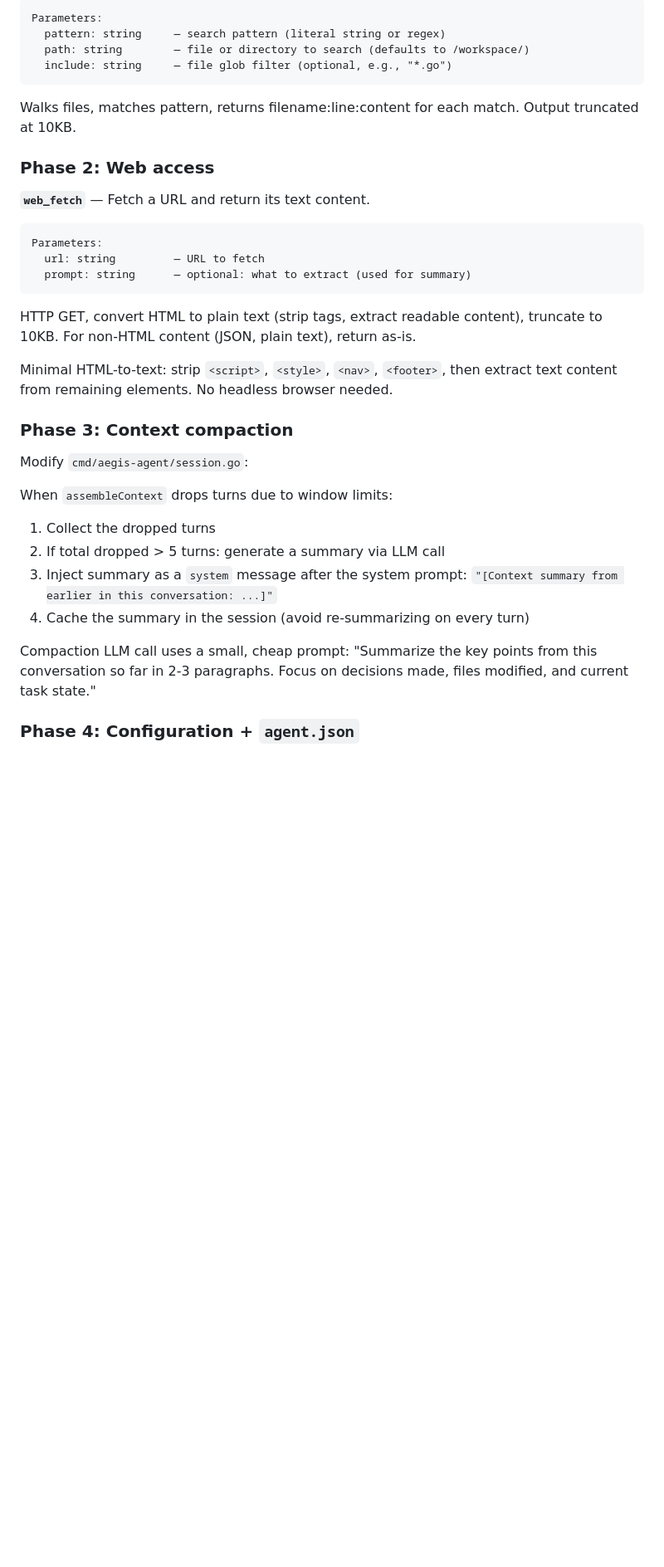
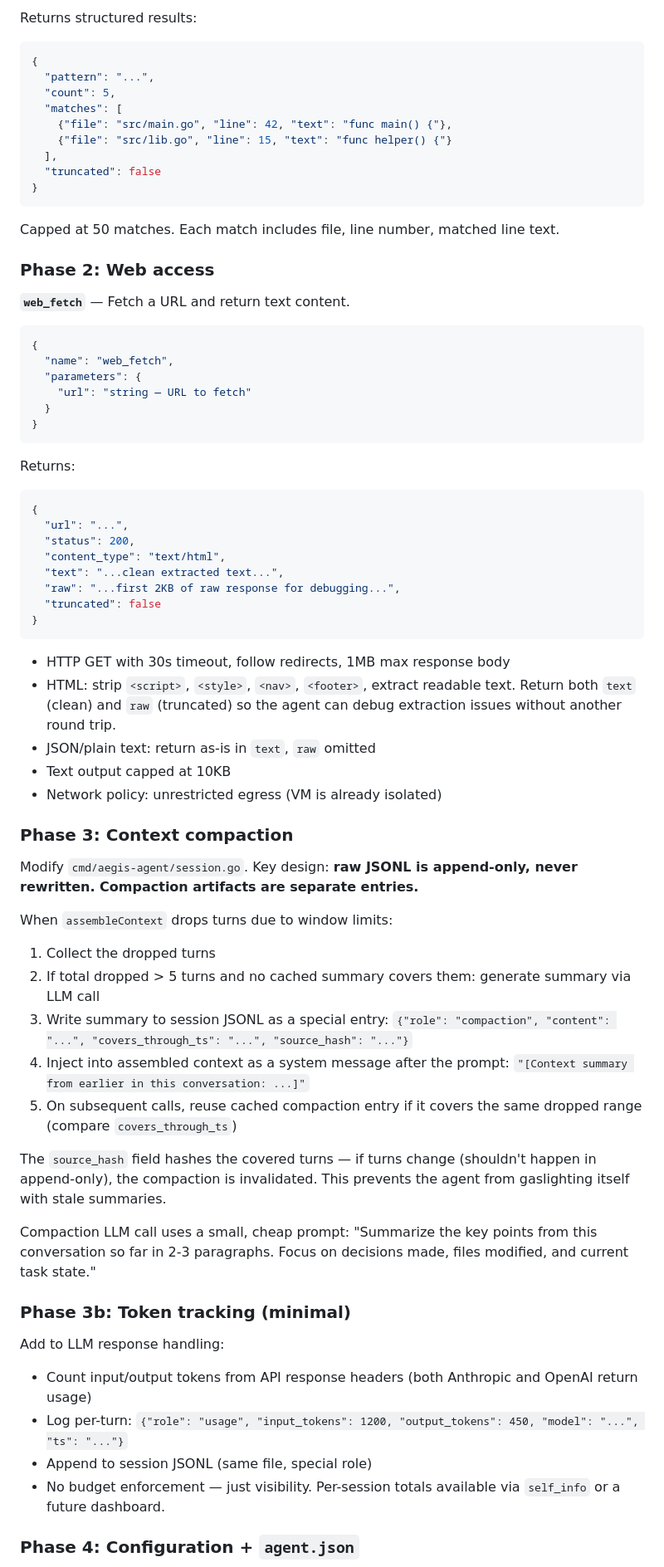
Before and after one commit to xfeldman/aegisvm, a Markdown page: specs/AGENT_KIT_TOOLS_ROADMAP.md, the part around one of its changes. Shown at 83% size. Drawn GitHub-style; blank space fills up the shorter version.

````diff
--- a/specs/AGENT_KIT_TOOLS_ROADMAP.md
+++ b/specs/AGENT_KIT_TOOLS_ROADMAP.md
@@ -203,34 +230,72 @@ Uses `filepath.Glob` or `doublestar` library for `**` support. Returns list of m
 ```
-Parameters:
-  pattern: string     — search pattern (literal string or regex)
-  path: string        — file or directory to search (defaults to /workspace/)
-  include: string     — file glob filter (optional, e.g., "*.go")
+
+Returns structured results:
+```json
+{
+  "pattern": "...",
+  "count": 5,
+  "matches": [
+    {"file": "src/main.go", "line": 42, "text": "func main() {"},
+    {"file": "src/lib.go", "line": 15, "text": "func helper() {"}
+  ],
+  "truncated": false
+}
 ```
-Walks files, matches pattern, returns filename:line:content for each match. Output truncated at 10KB.
+
+Capped at 50 matches. Each match includes file, line number, matched line text.
 
 ### Phase 2: Web access
 
-**`web_fetch`** — Fetch a URL and return its text content.
+**`web_fetch`** — Fetch a URL and return text content.
+```json
+{
+  "name": "web_fetch",
+  "parameters": {
+    "url": "string — URL to fetch"
+  }
+}
 ```
-Parameters:
-  url: string         — URL to fetch
-  prompt: string      — optional: what to extract (used for summary)
+
+Returns:
+```json
+{
+  "url": "...",
+  "status": 200,
+  "content_type": "text/html",
+  "text": "...clean extracted text...",
+  "raw": "...first 2KB of raw response for debugging...",
+  "truncated": false
+}
 ```
-HTTP GET, convert HTML to plain text (strip tags, extract readable content), truncate to 10KB. For non-HTML content (JSON, plain text), return as-is.
 
-Minimal HTML-to-text: strip `<script>`, `<style>`, `<nav>`, `<footer>`, then extract text content from remaining elements. No headless browser needed.
+- HTTP GET with 30s timeout, follow redirects, 1MB max response body
+- HTML: strip `<script>`, `<style>`, `<nav>`, `<footer>`, extract readable text. Return both `text` (clean) and `raw` (truncated) so the agent can debug extraction issues without another round trip.
+- JSON/plain text: return as-is in `text`, `raw` omitted
+- Text output capped at 10KB
+- Network policy: unrestricted egress (VM is already isolated)
 
 ### Phase 3: Context compaction
 
-Modify `cmd/aegis-agent/session.go`:
+Modify `cmd/aegis-agent/session.go`. Key design: **raw JSONL is append-only, never rewritten. Compaction artifacts are separate entries.**
 
 When `assembleContext` drops turns due to window limits:
 1. Collect the dropped turns
-2. If total dropped > 5 turns: generate a summary via LLM call
-3. Inject summary as a `system` message after the system prompt: `"[Context summary from earlier in this conversation: ...]"`
-4. Cache the summary in the session (avoid re-summarizing on every turn)
+2. If total dropped > 5 turns and no cached summary covers them: generate summary via LLM call
+3. Write summary to session JSONL as a special entry: `{"role": "compaction", "content": "...", "covers_through_ts": "...", "source_hash": "..."}`
+4. Inject into assembled context as a system message after the prompt: `"[Context summary from earlier in this conversation: ...]"`
+5. On subsequent calls, reuse cached compaction entry if it covers the same dropped range (compare `covers_through_ts`)
+
+The `source_hash` field hashes the covered turns — if turns change (shouldn't happen in append-only), the compaction is invalidated. This prevents the agent from gaslighting itself with stale summaries.
 
 Compaction LLM call uses a small, cheap prompt: "Summarize the key points from this conversation so far in 2-3 paragraphs. Focus on decisions made, files modified, and current task state."
+
+### Phase 3b: Token tracking (minimal)
+
+Add to LLM response handling:
+- Count input/output tokens from API response headers (both Anthropic and OpenAI return usage)
+- Log per-turn: `{"role": "usage", "input_tokens": 1200, "output_tokens": 450, "model": "...", "ts": "..."}`
+- Append to session JSONL (same file, special role)
+- No budget enforcement — just visibility. Per-session totals available via `self_info` or a future dashboard.
 
 ### Phase 4: Configuration + `agent.json`
 
````
Also changed, not shown: other parts of specs/AGENT_KIT_TOOLS_ROADMAP.md (+121 -78 lines).
